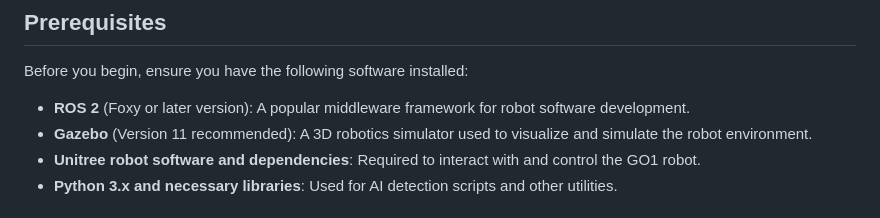
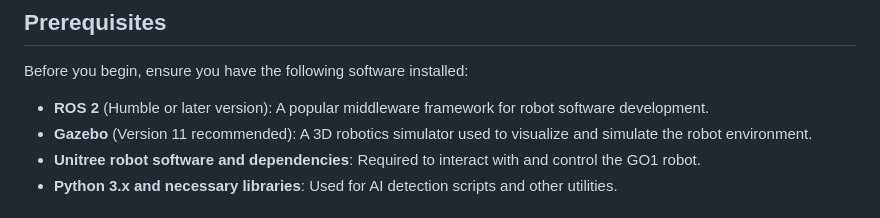
Before and after one commit to JustinXoX/Unitree-Go1-ROS2-Ai-Realtime-Detection, a Markdown page: README.md, the part around the change. Rendered like a GitHub page.

```diff
--- a/README.md
+++ b/README.md
@@ -8,7 +8,7 @@ This project provides a comprehensive simulation setup for the Unitree GO1 robot
 
 Before you begin, ensure you have the following software installed:
 
-- **ROS 2** (Foxy or later version): A popular middleware framework for robot software development.
+- **ROS 2** (Humble or later version): A popular middleware framework for robot software development.
 - **Gazebo** (Version 11 recommended): A 3D robotics simulator used to visualize and simulate the robot environment.
 - **Unitree robot software and dependencies**: Required to interact with and control the GO1 robot.
 - **Python 3.x and necessary libraries**: Used for AI detection scripts and other utilities.
```
